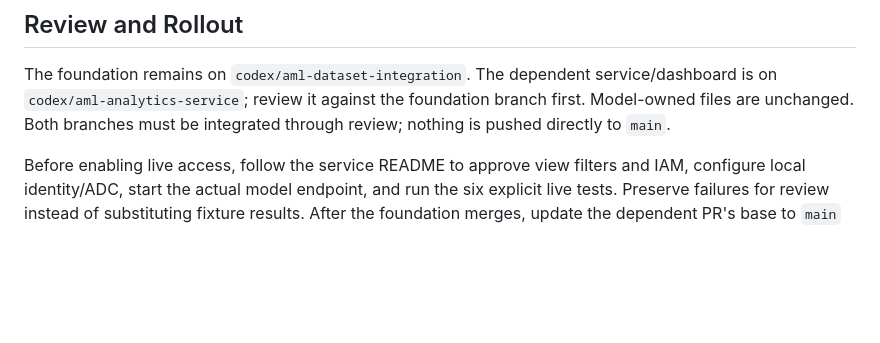
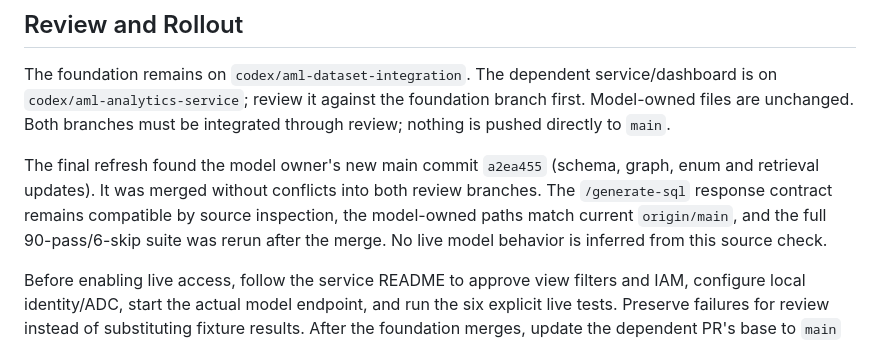
Before and after one commit to r-rishit27/gft_hackathon, a Markdown page: analytics_service/VERIFICATION.md, the part around the change. GitHub-like rendering; blank space fills up the shorter version.

Commit message:
Record compatibility with latest model-owner changes

```diff
--- a/analytics_service/VERIFICATION.md
+++ b/analytics_service/VERIFICATION.md
@@ -32,4 +32,6 @@
 
 The foundation remains on `codex/aml-dataset-integration`. The dependent service/dashboard is on `codex/aml-analytics-service`; review it against the foundation branch first. Model-owned files are unchanged. Both branches must be integrated through review; nothing is pushed directly to `main`.
 
+The final refresh found the model owner's new main commit `a2ea455` (schema, graph, enum and retrieval updates). It was merged without conflicts into both review branches. The `/generate-sql` response contract remains compatible by source inspection, the model-owned paths match current `origin/main`, and the full 90-pass/6-skip suite was rerun after the merge. No live model behavior is inferred from this source check.
+
 Before enabling live access, follow the service README to approve view filters and IAM, configure local identity/ADC, start the actual model endpoint, and run the six explicit live tests. Preserve failures for review instead of substituting fixture results. After the foundation merges, update the dependent PR's base to `main` and merge current `main` without force-pushing.
```
Also changed, not shown: analytics_service/MODEL_HANDOFF.md (+2 -0 lines).
